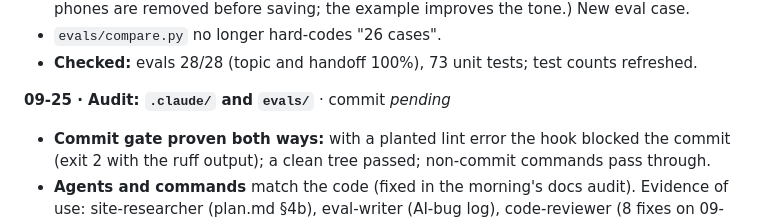
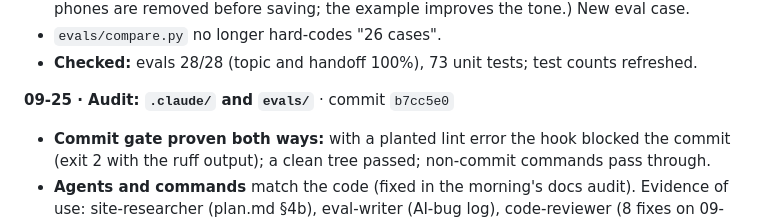
Before and after one commit to bigredcoder/cadre-chatbot, a Markdown page: build-process.md, the part around the change. Drawn GitHub-style.

Commit message:
Log commit hash in build process
Co-Authored-By: Claude Opus 5.5 <noreply@anthropic.com>

```diff
--- a/build-process.md
+++ b/build-process.md
@@ -743,7 +743,7 @@ and never judged it as a visitor would.
 - `evals/compare.py` no longer hard-codes "26 cases".
 - **Checked:** evals 28/28 (topic and handoff 100%), 73 unit tests; test counts refreshed.
 
-**09-25 · Audit: `.claude/` and `evals/`** · commit _pending_
+**09-25 · Audit: `.claude/` and `evals/`** · commit `b7cc5e0`
 - **Commit gate proven both ways:** with a planted lint error the hook blocked the commit (exit
   2 with the ruff output); a clean tree passed; non-commit commands pass through.
 - **Agents and commands** match the code (fixed in the morning's docs audit). Evidence of use:
```
